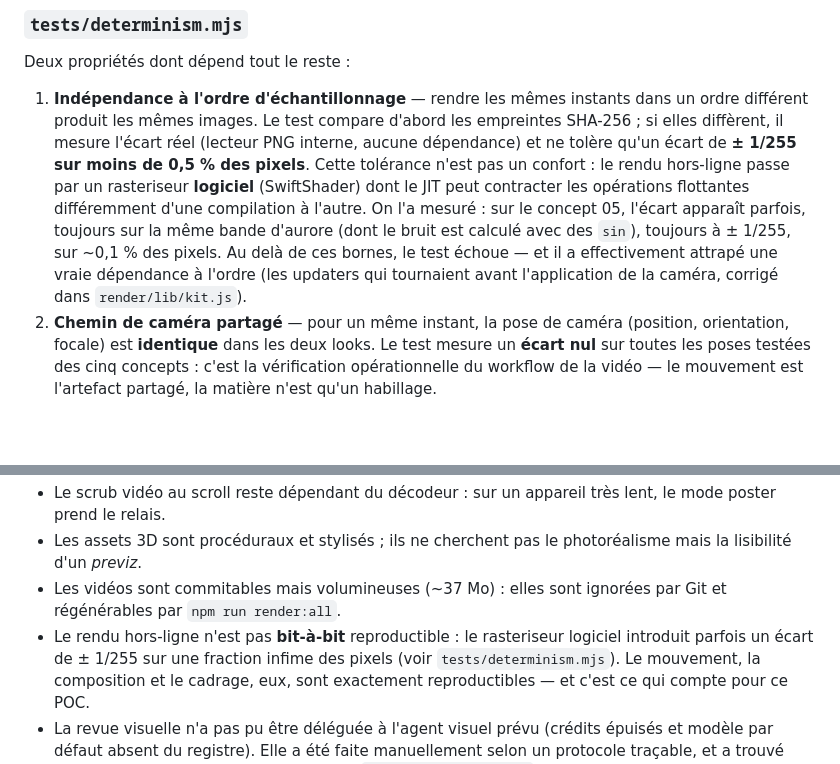
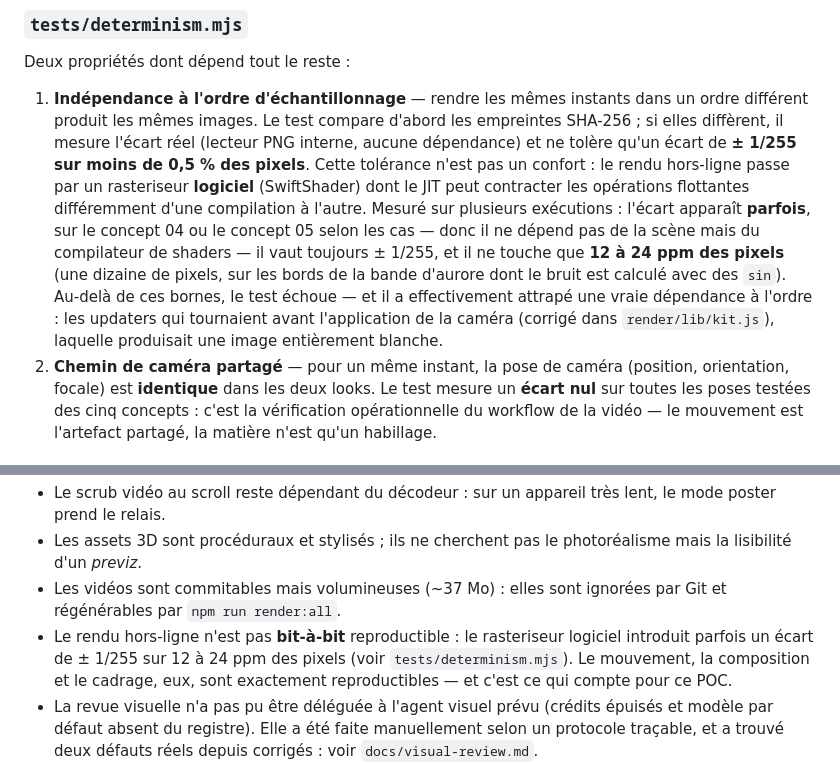
Before and after one commit to Anhydrite/poc-glace, a Markdown page: README.md, 2 parts joined by grey strips. GitHub-like rendering; blank space fills up the shorter version.

Commit message:
README: la derive du rasteriseur logiciel n'est pas propre a une scene

```diff
--- a/README.md
+++ b/README.md
@@ -189,10 +189,13 @@ Deux propriétés dont dépend tout le reste :
    **± 1/255 sur moins de 0,5 % des pixels**.
    Cette tolérance n'est pas un confort : le rendu hors-ligne passe par un rasteriseur **logiciel**
    (SwiftShader) dont le JIT peut contracter les opérations flottantes différemment d'une compilation
-   à l'autre. On l'a mesuré : sur le concept 05, l'écart apparaît parfois, toujours sur la même bande
-   d'aurore (dont le bruit est calculé avec des `sin`), toujours à ± 1/255, sur ~0,1 % des pixels. Au
-   delà de ces bornes, le test échoue — et il a effectivement attrapé une vraie dépendance à l'ordre
-   (les updaters qui tournaient avant l'application de la caméra, corrigé dans `render/lib/kit.js`).
+   à l'autre. Mesuré sur plusieurs exécutions : l'écart apparaît **parfois**, sur le concept 04 ou le
+   concept 05 selon les cas — donc il ne dépend pas de la scène mais du compilateur de shaders — il
+   vaut toujours ± 1/255, et il ne touche que **12 à 24 ppm des pixels** (une dizaine de pixels, sur
+   les bords de la bande d'aurore dont le bruit est calculé avec des `sin`). Au-delà de ces bornes, le
+   test échoue — et il a effectivement attrapé une vraie dépendance à l'ordre : les updaters qui
+   tournaient avant l'application de la caméra (corrigé dans `render/lib/kit.js`), laquelle produisait
+   une image entièrement blanche.
 2. **Chemin de caméra partagé** — pour un même instant, la pose de caméra (position, orientation,
    focale) est **identique** dans les deux looks. Le test mesure un **écart nul** sur toutes les poses
    testées des cinq concepts : c'est la vérification opérationnelle du workflow de la vidéo — le
@@ -231,7 +234,7 @@ section **et** la progression dans le plan (par exemple `04-monument.png`, `10-g
 - Les vidéos sont commitables mais volumineuses (~37 Mo) : elles sont ignorées par Git et
   régénérables par `npm run render:all`.
 - Le rendu hors-ligne n'est pas **bit-à-bit** reproductible : le rasteriseur logiciel introduit
-  parfois un écart de ± 1/255 sur une fraction infime des pixels (voir `tests/determinism.mjs`). Le
+  parfois un écart de ± 1/255 sur 12 à 24 ppm des pixels (voir `tests/determinism.mjs`). Le
   mouvement, la composition et le cadrage, eux, sont exactement reproductibles — et c'est ce qui
   compte pour ce POC.
 - La revue visuelle n'a pas pu être déléguée à l'agent visuel prévu (crédits épuisés et modèle par
```
